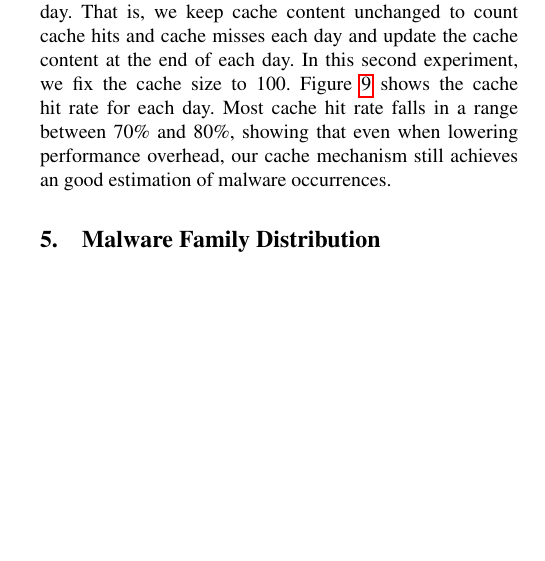
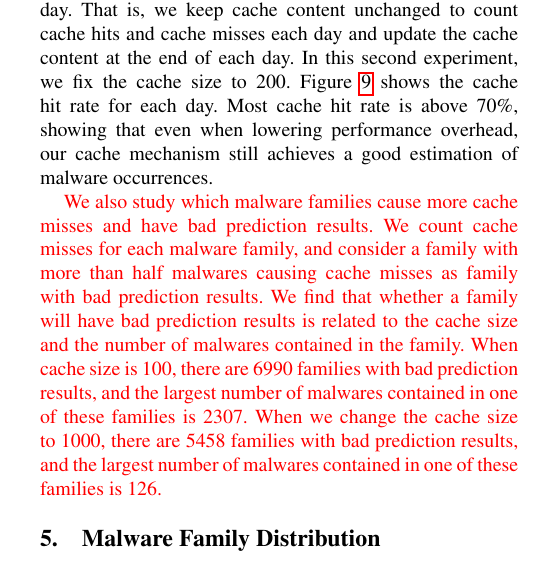
Before and after one commit to songlh/bigsecurity, a LaTeX paper (apsys2016/main.tex, which reads apsys2016/section/3_1_LRU.tex): part of one column of page 5 of 8 before the commit and part of one column of page 5 of 9 after it, cut so that both start at the same text, the shorter picture padded with empty space. Compiled offline with pdfLaTeX; a missing font is replaced by an installed copy or a similar font.

Commit message:
check in updates in section 4

```diff
--- a/apsys2016/section/3_1_LRU.tex
+++ b/apsys2016/section/3_1_LRU.tex
@@ -86,11 +86,24 @@ To support online malware occurrence prediction, it is essential to lower the
 performance overhead of running our cache mechanism.
 To this end, we lower the cache content update frequency from once per malware report to once per day.
 That is, we keep cache content unchanged to count cache hits and cache misses each day and update the cache content at the end of each day.
-In this second experiment, we fix the cache size to 100.
+In this second experiment, we fix the cache size to 200.
 Figure~\ref{fig:batchcache} shows the cache hit rate for each day.
-Most cache hit rate falls in a range between 70\% and 80\%,
-showing that even when lowering performance overhead, our cache mechanism still achieves an good estimation of malware occurrences.
+Most cache hit rate is above 70\%,
+showing that even when lowering performance overhead,
+our cache mechanism still achieves a good estimation of malware occurrences.
 
+{\color{red}
+We also study which malware families cause more cache misses
+and have bad prediction results.
+We count cache misses for each malware family,
+and consider a family with more than half malwares causing cache misses as family with bad prediction results.
+We find that whether a family will have bad prediction results is related to the cache size and the number of malwares contained in the family.
+When cache size is 100, there are 6990 families with bad prediction results,
+and the largest number of malwares contained in one of these families is 2307.
+When we change the cache size to 1000,
+there are 5458 families with bad prediction results,
+and the largest number of malwares contained in one of these families is 126.
+}
 %\underline{Discussion.}
 %Resources to combat malwares are limited.
 %Any techniques that could allow antivirus vendors to focus their efforts would be great.
```
Also changed, not shown: apsys2016/section/1_data.tex (+3 -3 lines), apsys2016/section/2_meta.tex (+6 -6 lines), apsys2016/section/tbl-metadata.tex (+1 -1 lines), apsys2016/figure/LRU.pdf, apsys2016/figure/LRU_day.pdf, apsys2016/figure/new_family.pdf, apsys2016/figure/typePie.pdf, apsys2016/section/3_1_LRU.tex (2 more changed lines), 4 other files.
